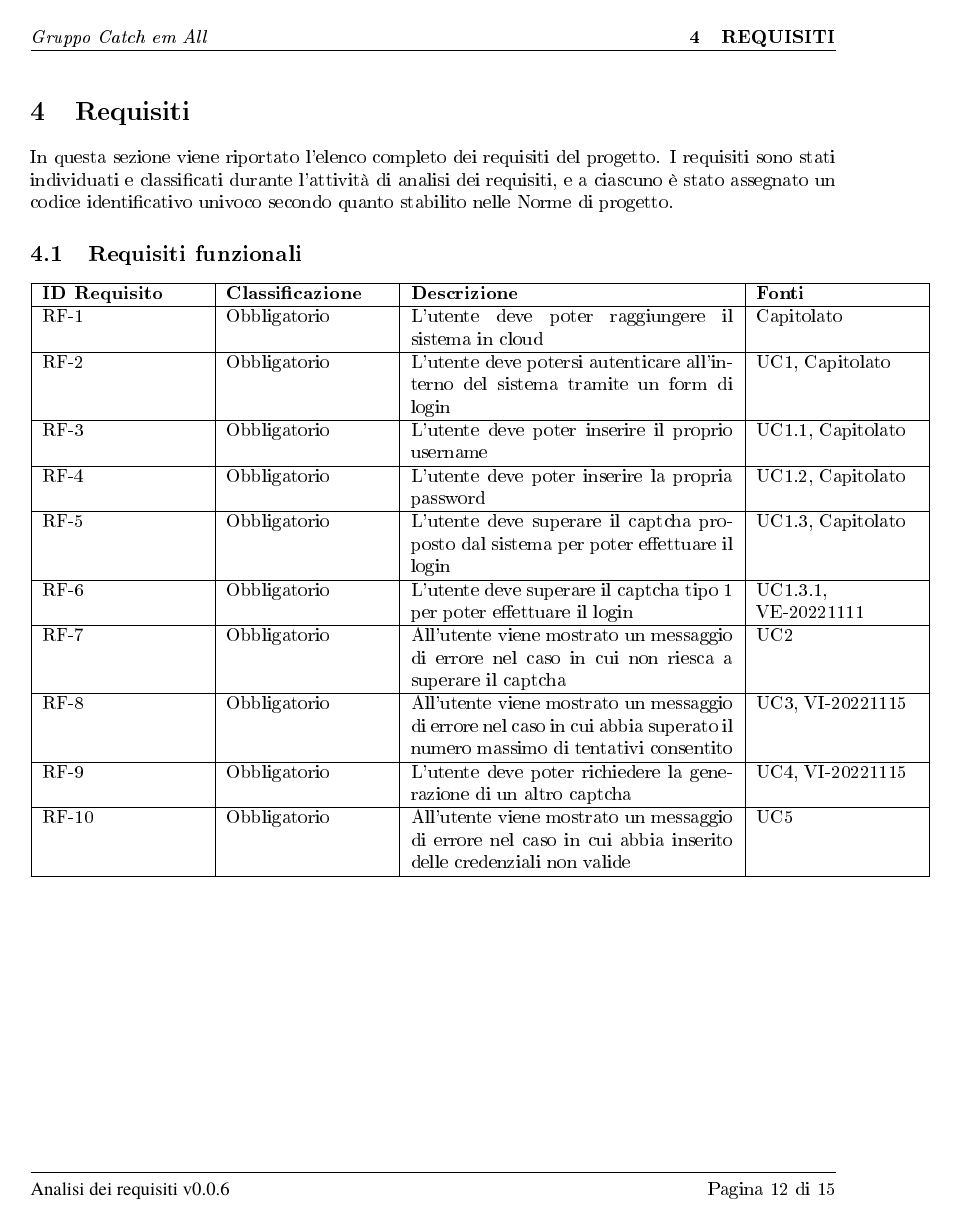
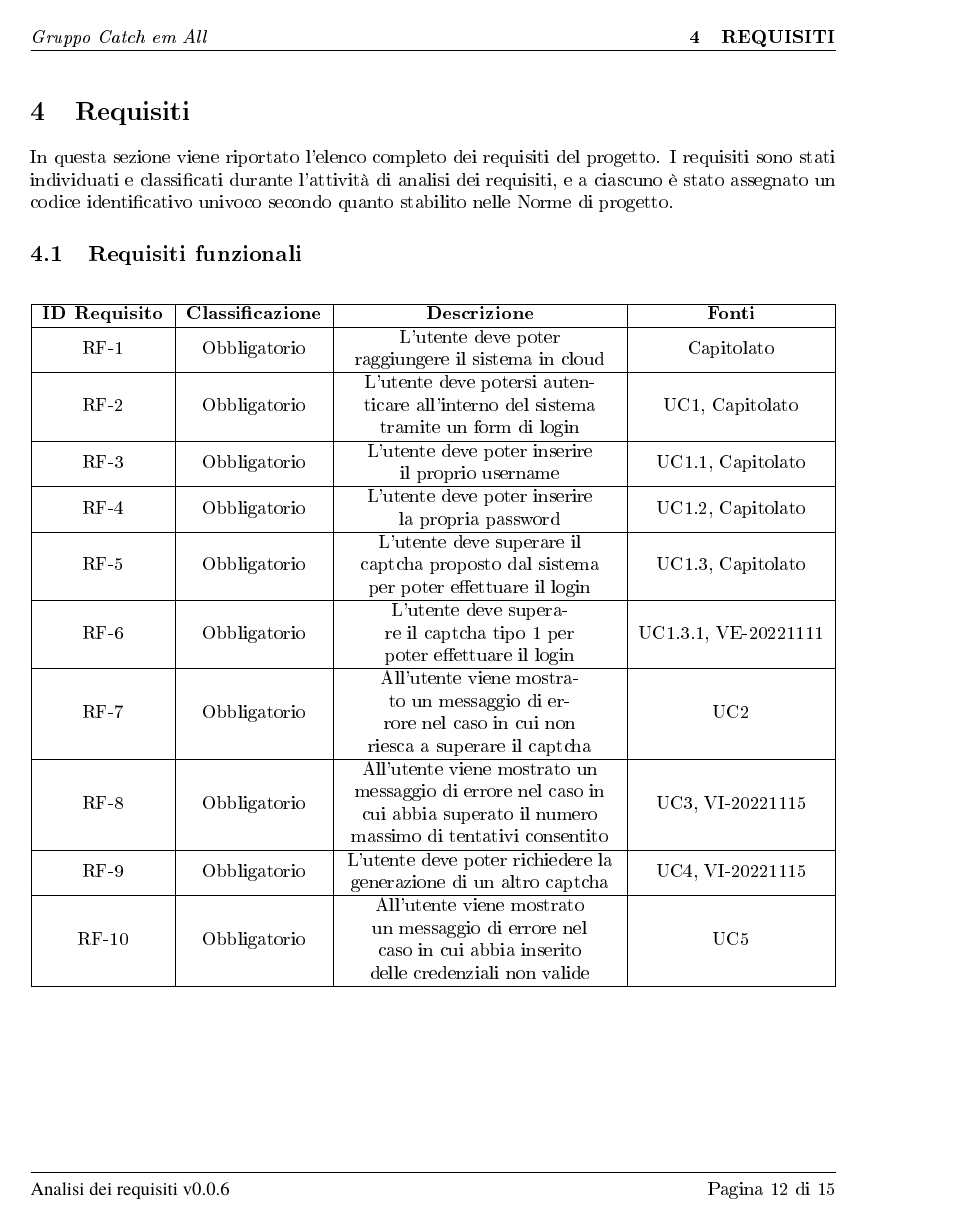
Before and after one commit to catchEmAll-SWE/PoC, a LaTeX document (Analisi dei requisiti/src/analisi_dei_requisiti.tex, which reads Analisi dei requisiti/src/sections/requisiti.tex): page 14 of 17. The pictures show the PDF file Analisi dei requisiti/analisi_dei_requisiti.pdf that the author committed with the source.

Commit message:
Sistemazioni ultime tabelle
CEA-31 #review #time 30m sistemazione grafica tabelle nel documento AR e sistemazioni varie nei documenti

```diff
--- a/Analisi dei requisiti/src/sections/requisiti.tex
+++ b/Analisi dei requisiti/src/sections/requisiti.tex
@@ -3,8 +3,9 @@ In questa sezione viene riportato l'elenco completo dei requisiti del progetto.
 I requisiti sono stati individuati e classificati durante l'attività di analisi dei requisiti, e a ciascuno è stato assegnato un codice identificativo univoco secondo quanto stabilito nelle Norme di progetto.
 
 \subsection{Requisiti funzionali}
-%\begin{tabular}{| C{3cm} | C{3cm} | C{9cm} | C{3cm} |}
-\begin{tabular}{| p{0.2\textwidth} | p{0.2\textwidth} | p{0.4\textwidth} | p{0.2\textwidth} |}
+
+\renewcommand\tabularxcolumn[1]{>{\Centering}m{#1}}
+\begin{tabularx}{\textwidth}{| c | c | X | c |}
  \hline
  \textbf{ID Requisito} & \textbf{Classificazione} & \textbf{Descrizione} & \textbf{Fonti} \\
  \hline
@@ -28,10 +29,13 @@ I requisiti sono stati individuati e classificati durante l'attività di analisi
  \hline
  RF-10 & Obbligatorio & All'utente viene mostrato un messaggio di errore nel caso in cui abbia inserito delle credenziali non valide &  UC5\\
  \hline
-\end{tabular}
+\end{tabularx}
+
+\vspace{60pt}
 
 \subsection{Requisiti di qualità}
-\begin{tabular}{| p{0.2\textwidth} | p{0.2\textwidth} | p{0.4\textwidth} | p{0.2\textwidth} |}
+\renewcommand\tabularxcolumn[1]{>{\Centering}m{#1}}
+\begin{tabularx}{\textwidth}{| c | c | X | c |}
  \hline
  \textbf{ID Requisito} & \textbf{Classificazione} & \textbf{Descrizione} & \textbf{Fonti} \\
  \hline
@@ -51,10 +55,19 @@ I requisiti sono stati individuati e classificati durante l'attività di analisi
  \hline
  RQ-8 & Obbligatorio &  Il sistema dovrà essere distribuito con la licenza ??? & VI-202211??\\
  \hline
-\end{tabular}
+\end{tabularx}
+
+
+
+
+
+
+
+
 
 \subsection{Requisiti di vincolo}
-\begin{tabular}{| p{0.2\textwidth} | p{0.2\textwidth} | p{0.4\textwidth} | p{0.2\textwidth} |}
+\renewcommand\tabularxcolumn[1]{>{\Centering}m{#1}}
+\begin{tabularx}{\textwidth}{| c | c | X | c |}
  \hline
  \textbf{ID Requisito} & \textbf{Classificazione} & \textbf{Descrizione} & \textbf{Fonti} \\
  \hline
@@ -70,7 +83,7 @@ I requisiti sono stati individuati e classificati durante l'attività di analisi
  \hline
  RV-6 & Obbligatorio & La parte client deve essere sviluppata utilizzando i linguaggi HTML, CSS, JavaScript & VI-20221115\\
  \hline
-\end{tabular}
+\end{tabularx}
 
 \subsection{Requisiti prestazionali}
 Non sono stati individuati requisiti prestazionali misurabili.
@@ -79,6 +92,8 @@ Non sono stati individuati requisiti prestazionali misurabili.
 \subsection{Tracciamento dei requisitii}
 
 \subsubsection{Requisito - Fonti}
+\begin{table}[h]
+	\centering
 	\begin{tabular}{| p{0.5\textwidth} | p{0.5\textwidth} |}
 		\hline
 		\textbf{Requisito} & \textbf{Fonti} \\
@@ -132,9 +147,10 @@ Non sono stati individuati requisiti prestazionali misurabili.
 		RV-6 & Capitolato\\
 		\hline
 	\end{tabular}
+\end{table}
 
 \subsubsection{Fonte - Requisiti}
-\begin{tabular}{| p{0.5\textwidth} | p{0.5\textwidth} |}
+\begin{tabular}{| c | c |}
  \hline
  \textbf{Fonte} & \textbf{Requisiti} \\
  \hline
@@ -181,3 +199,4 @@ Non sono stati individuati requisiti prestazionali misurabili.
 		\textbf{Totale} & \textbf{23} &\textbf {1} &  \textbf{24}\\
 		\hline
 	\end{tabular}
+\end{table}
```
Also changed, not shown: Progetto/Verbali/Link_verbali.txt (added, +1 -0 lines), Analisi dei requisiti/analisi_dei_requisiti.pdf, Norme di progetto/norme_di_progetto.pdf, Norme di progetto/src/sections/sections/introduzione.tex (deleted), Piano di Progetto/src/sections/sections/processi_primari.tex (deleted), Piano di progetto/Piano_di_progetto.pdf, Progetto/verbali incontri/Verbali interne/Verbale_24-10.pdf (deleted), Analisi dei requisiti/src/sections/requisiti.tex (4 more changed lines). Lines whose indentation alone changed are shown as unchanged.
